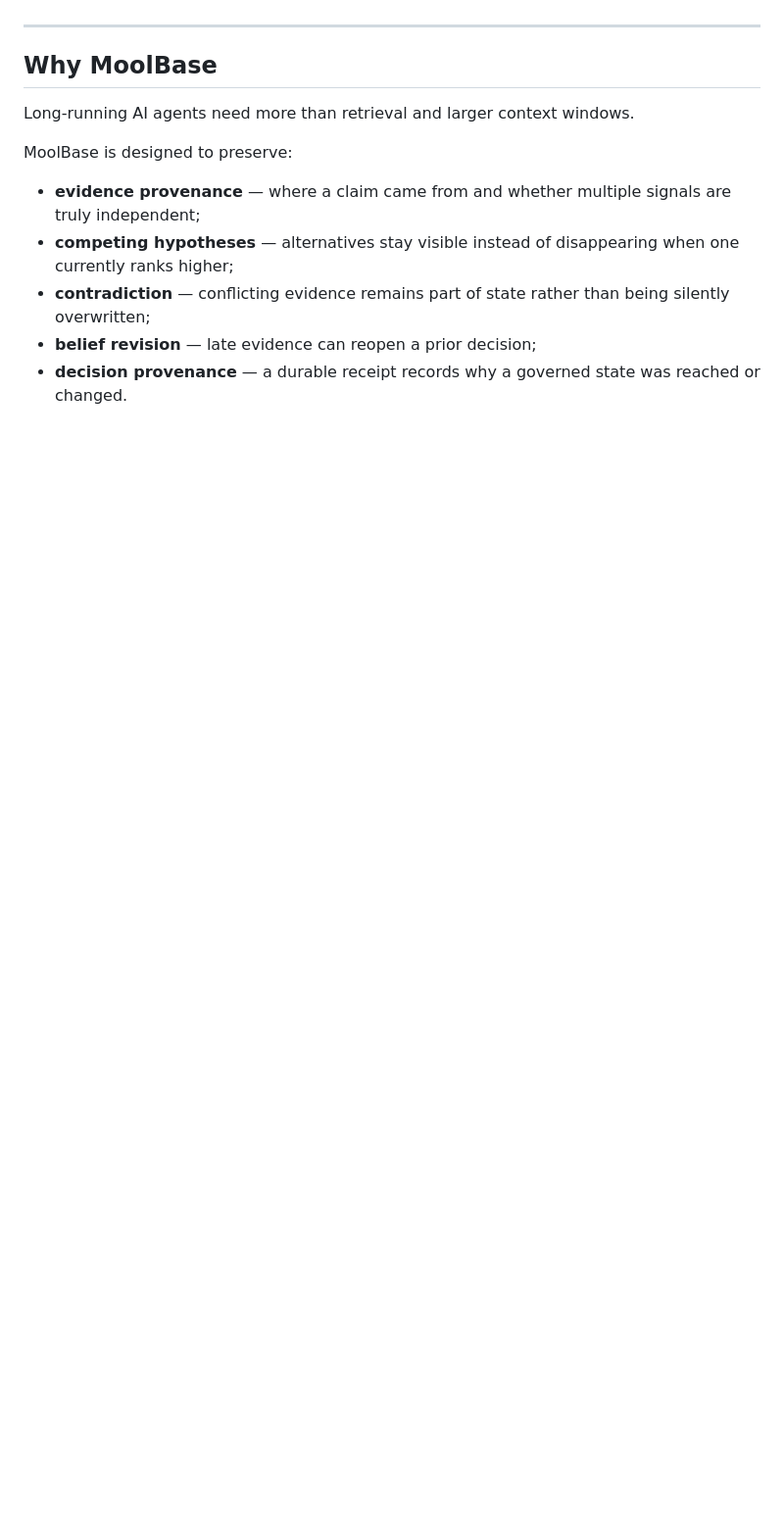
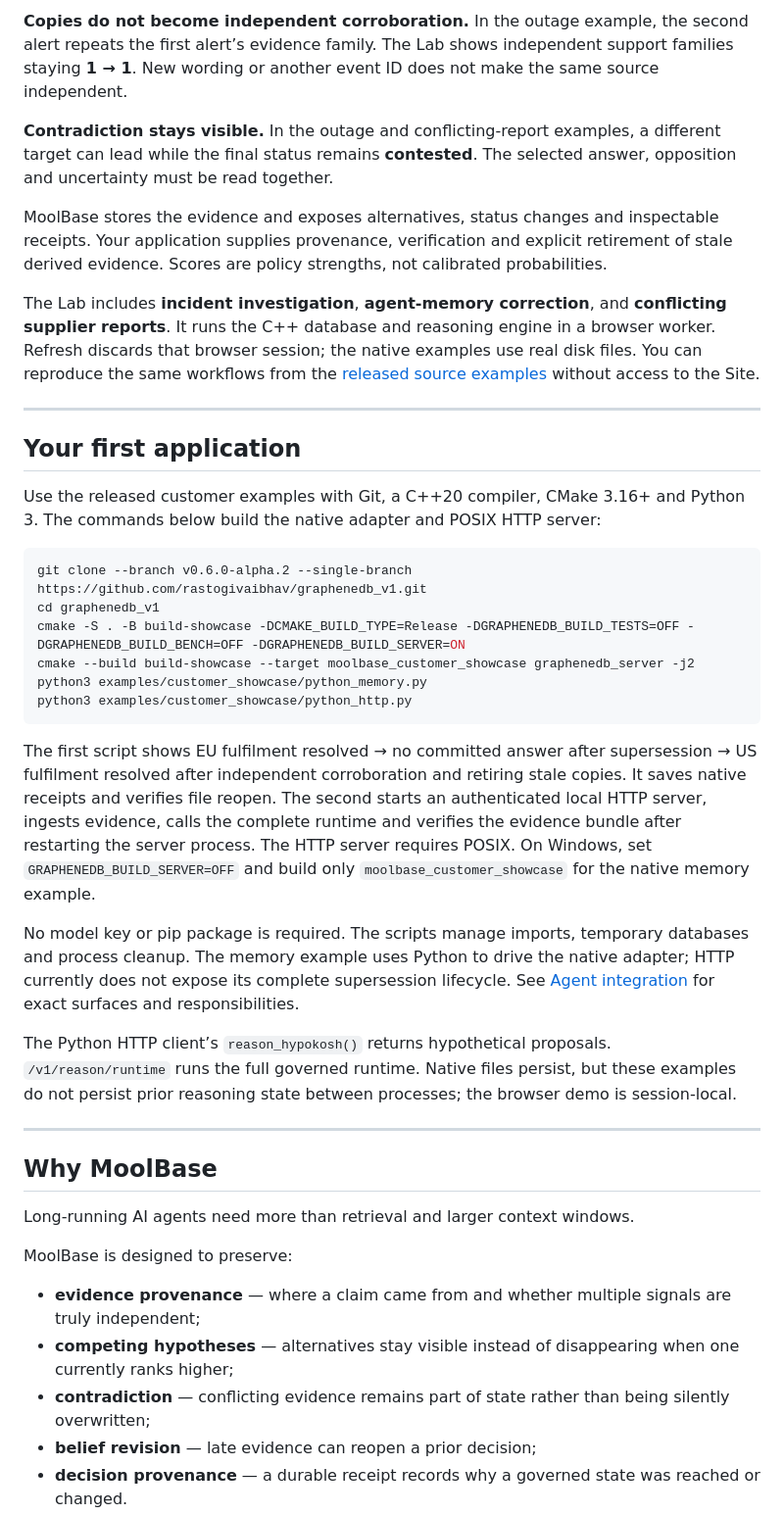
Before and after one commit to rastogivaibhav/MoolBase, a Markdown page: README.md, the part around one of its changes. Shown at 98% size. Rendered like a GitHub page; blank space fills up the shorter version.

````diff
--- a/README.md
+++ b/README.md
@@ -32,3 +51,31 @@ MoolBase is built around the harder question:
+**Copies do not become independent corroboration.** In the outage example, the second alert repeats the first alert’s evidence family. The Lab shows independent support families staying **1 → 1**. New wording or another event ID does not make the same source independent.
+
+**Contradiction stays visible.** In the outage and conflicting-report examples, a different target can lead while the final status remains **contested**. The selected answer, opposition and uncertainty must be read together.
+
+MoolBase stores the evidence and exposes alternatives, status changes and inspectable receipts. Your application supplies provenance, verification and explicit retirement of stale derived evidence. Scores are policy strengths, not calibrated probabilities.
+
+The Lab includes **incident investigation**, **agent-memory correction**, and **conflicting supplier reports**. It runs the C++ database and reasoning engine in a browser worker. Refresh discards that browser session; the native examples use real disk files. You can reproduce the same workflows from the [released source examples](https://github.com/rastogivaibhav/graphenedb_v1/releases/download/v0.6.0-alpha.2/moolbase-0.6.0-alpha.2-examples.zip) without access to the Site.
+
+---
+
+## Your first application
+
+Use the released customer examples with Git, a C++20 compiler, CMake 3.16+ and Python 3. The commands below build the native adapter and POSIX HTTP server:
+
+```bash
+git clone --branch v0.6.0-alpha.2 --single-branch https://github.com/rastogivaibhav/graphenedb_v1.git
+cd graphenedb_v1
+cmake -S . -B build-showcase -DCMAKE_BUILD_TYPE=Release -DGRAPHENEDB_BUILD_TESTS=OFF -DGRAPHENEDB_BUILD_BENCH=OFF -DGRAPHENEDB_BUILD_SERVER=ON
+cmake --build build-showcase --target moolbase_customer_showcase graphenedb_server -j2
+python3 examples/customer_showcase/python_memory.py
+python3 examples/customer_showcase/python_http.py
+```
+
+The first script shows EU fulfilment resolved → no committed answer after supersession → US fulfilment resolved after independent corroboration and retiring stale copies. It saves native receipts and verifies file reopen. The second starts an authenticated local HTTP server, ingests evidence, calls the complete runtime and verifies the evidence bundle after restarting the server process. The HTTP server requires POSIX. On Windows, set `GRAPHENEDB_BUILD_SERVER=OFF` and build only `moolbase_customer_showcase` for the native memory example.
+
+No model key or pip package is required. The scripts manage imports, temporary databases and process cleanup. The memory example uses Python to drive the native adapter; HTTP currently does not expose its complete supersession lifecycle. See [Agent integration](docs/AGENT_INTEGRATION.md) for exact surfaces and responsibilities.
+
+The Python HTTP client’s `reason_hypokosh()` returns hypothetical proposals. `/v1/reason/runtime` runs the full governed runtime. Native files persist, but these examples do not persist prior reasoning state between processes; the browser demo is session-local.
 
 ---
 
````
Also changed, not shown: other parts of README.md (+23 -24 lines), docs/images/evidence-lab-memory.gif (added).
